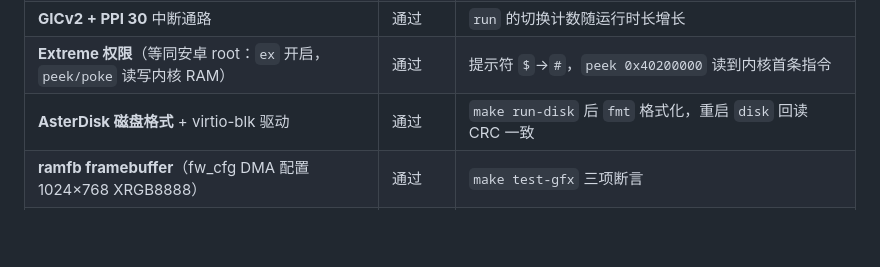
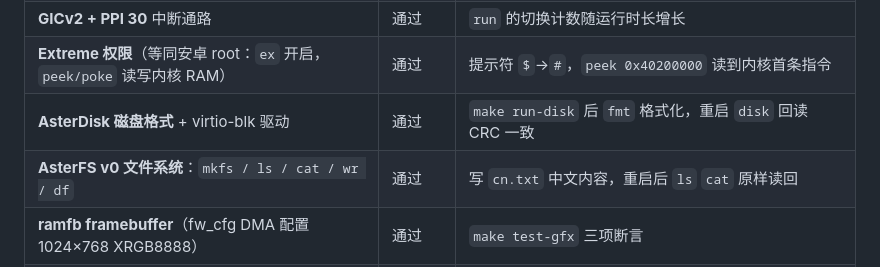
Before and after one commit to Maxx-EX/aster-os, a Markdown page: README.md, the part around the change. GitHub-like rendering; blank space fills up the shorter version.

```diff
--- a/README.md
+++ b/README.md
@@ -38,6 +38,7 @@
 | **GICv2 + PPI 30** 中断通路 | 通过 | `run` 的切换计数随运行时长增长 |
 | **Extreme 权限**（等同安卓 root：`ex` 开启，`peek/poke` 读写内核 RAM） | 通过 | 提示符 `$`→`#`，`peek 0x40200000` 读到内核首条指令 |
 | **AsterDisk 磁盘格式** + virtio-blk 驱动 | 通过 | `make run-disk` 后 `fmt` 格式化，重启 `disk` 回读 CRC 一致 |
+| **AsterFS v0 文件系统**：`mkfs / ls / cat / wr / df` | 通过 | 写 `cn.txt` 中文内容，重启后 `ls` `cat` 原样读回 |
 | **ramfb framebuffer**（fw_cfg DMA 配置 1024×768 XRGB8888） | 通过 | `make test-gfx` 三项断言 |
 | **图形界面**：卡片面板、中英文点阵混排、实时状态 | 通过 | `make shot` 生成 `build/screen.png` |
 | **VNC 远程画面** | 通过 | `make run-gfx`，远端握手返回 `RFB 003.008` |
```
Also changed, not shown: docs/architecture.md (+16 -0 lines), docs/roadmap.md (+1 -1 lines), docs/screenshot.png, 4 other files.
